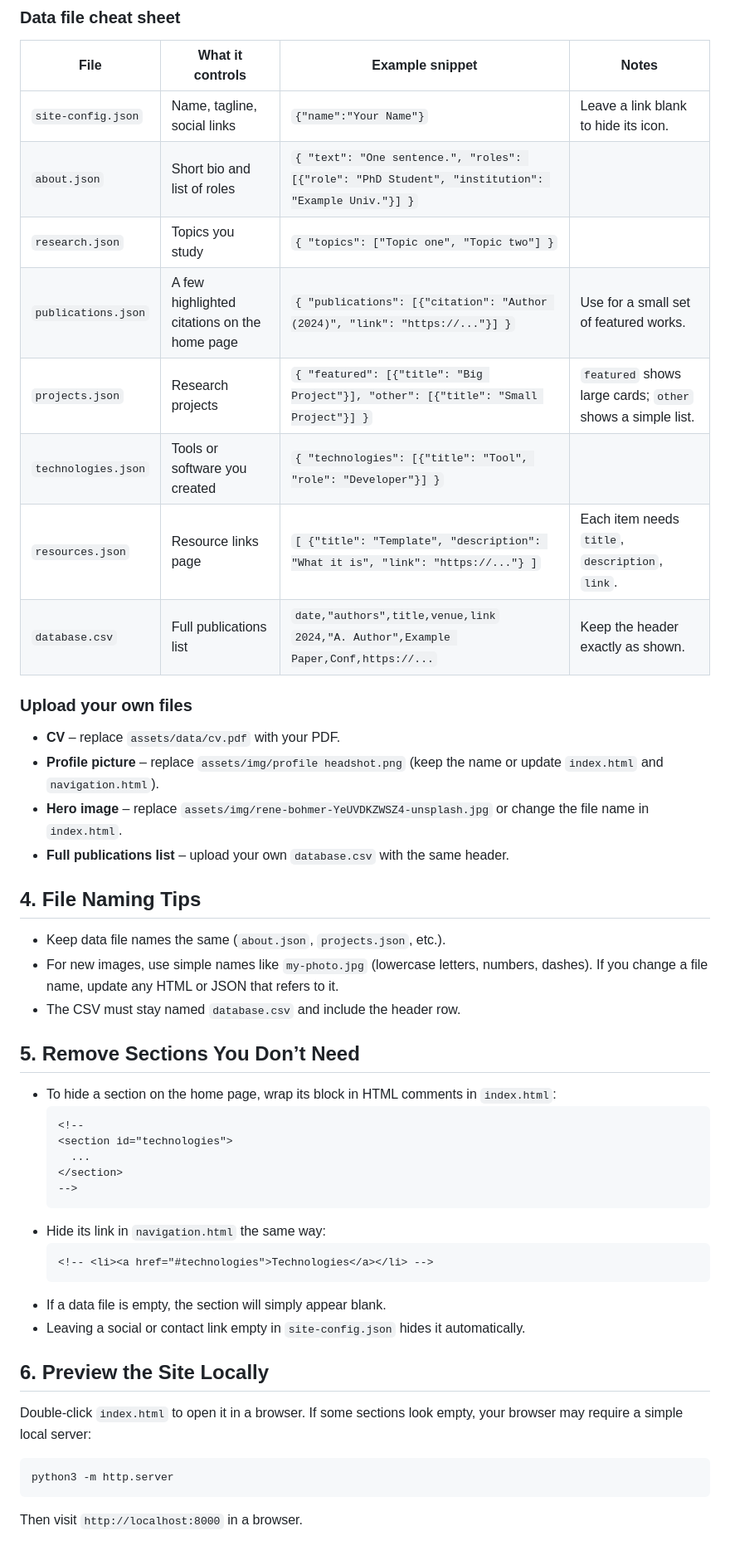
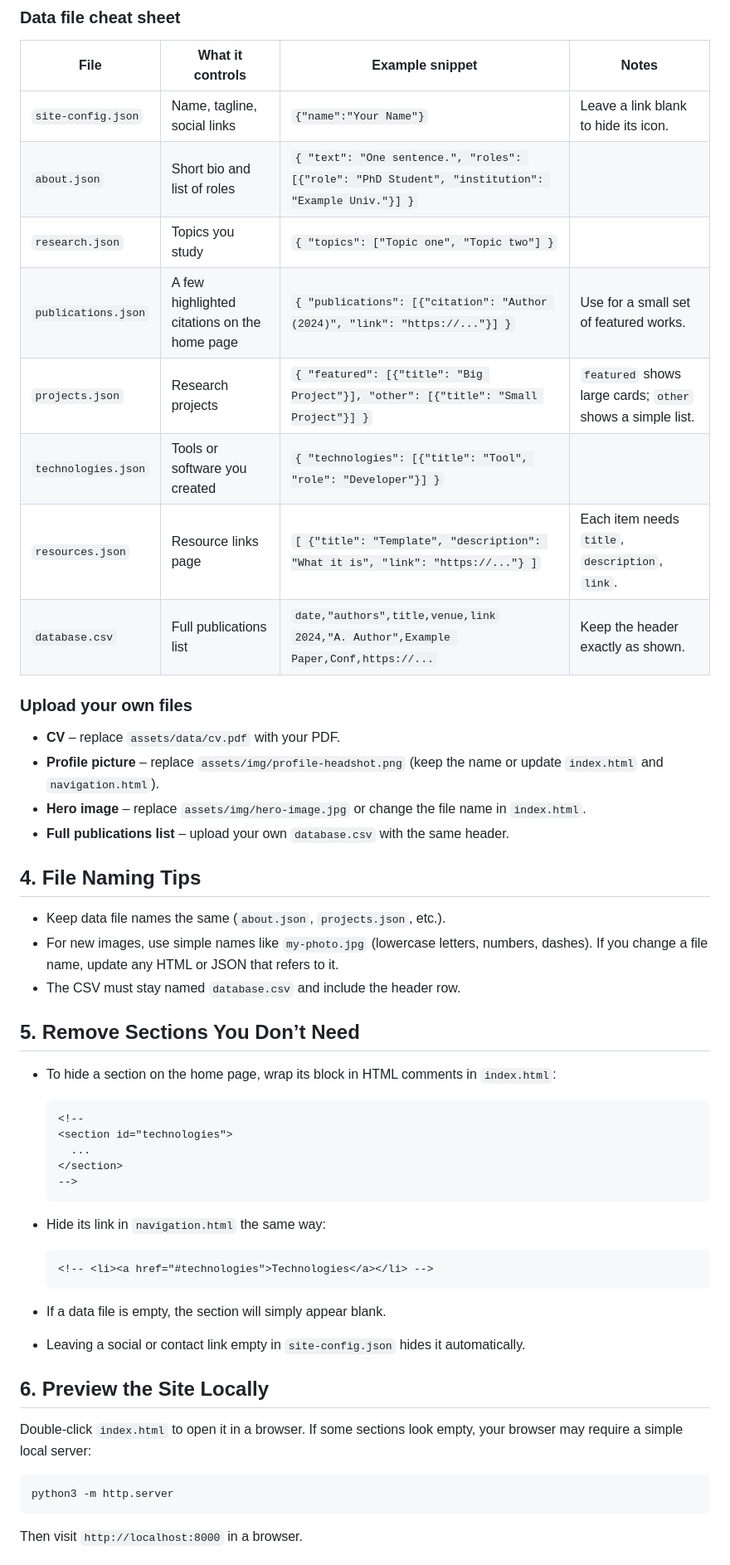
Before and after one commit to morganavickery/academic-website-template, a Markdown page: README.md, the part around the change printed below. Shown: that part at 83% size. Rendered like a GitHub page.

````diff
--- a/README.md
+++ b/README.md
@@ -35,29 +37,33 @@ All editable data files live in `assets/data`, and images live in `assets/img`.
 ### Data file cheat sheet
 
 | File | What it controls | Example snippet | Notes |
-| --- | --- | --- | --- |
+|----|----|----|----|
 | `site-config.json` | Name, tagline, social links | `{"name":"Your Name"}` | Leave a link blank to hide its icon. |
-| `about.json` | Short bio and list of roles | `{ "text": "One sentence.", "roles": [{"role": "PhD Student", "institution": "Example Univ."}] }` | |
-| `research.json` | Topics you study | `{ "topics": ["Topic one", "Topic two"] }` | |
+| `about.json` | Short bio and list of roles | `{ "text": "One sentence.", "roles": [{"role": "PhD Student", "institution": "Example Univ."}] }` |    |
+| `research.json` | Topics you study | `{ "topics": ["Topic one", "Topic two"] }` |    |
 | `publications.json` | A few highlighted citations on the home page | `{ "publications": [{"citation": "Author (2024)", "link": "https://..."}] }` | Use for a small set of featured works. |
 | `projects.json` | Research projects | `{ "featured": [{"title": "Big Project"}], "other": [{"title": "Small Project"}] }` | `featured` shows large cards; `other` shows a simple list. |
-| `technologies.json` | Tools or software you created | `{ "technologies": [{"title": "Tool", "role": "Developer"}] }` | |
+| `technologies.json` | Tools or software you created | `{ "technologies": [{"title": "Tool", "role": "Developer"}] }` |    |
 | `resources.json` | Resource links page | `[ {"title": "Template", "description": "What it is", "link": "https://..."} ]` | Each item needs `title`, `description`, `link`. |
 | `database.csv` | Full publications list | `date,"authors",title,venue,link`<br>`2024,"A. Author",Example Paper,Conf,https://...` | Keep the header exactly as shown. |
 
 ### Upload your own files
-- **CV** – replace `assets/data/cv.pdf` with your PDF.
-- **Profile picture** – replace `assets/img/profile headshot.png` (keep the name or update `index.html` and `navigation.html`).
-- **Hero image** – replace `assets/img/rene-bohmer-YeUVDKZWSZ4-unsplash.jpg` or change the file name in `index.html`.
-- **Full publications list** – upload your own `database.csv` with the same header.
+
+* **CV** – replace `assets/data/cv.pdf` with your PDF.
+* **Profile picture** – replace `assets/img/profile-headshot.png` (keep the name or update `index.html` and `navigation.html`).
+* **Hero image** – replace `assets/img/hero-image.jpg` or change the file name in `index.html`.
+* **Full publications list** – upload your own `database.csv` with the same header.
 
 ## 4. File Naming Tips
-- Keep data file names the same (`about.json`, `projects.json`, etc.).
-- For new images, use simple names like `my-photo.jpg` (lowercase letters, numbers, dashes). If you change a file name, update any HTML or JSON that refers to it.
-- The CSV must stay named `database.csv` and include the header row.
+
+* Keep data file names the same (`about.json`, `projects.json`, etc.).
+* For new images, use simple names like `my-photo.jpg` (lowercase letters, numbers, dashes). If you change a file name, update any HTML or JSON that refers to it.
+* The CSV must stay named `database.csv` and include the header row.
 
 ## 5. Remove Sections You Don’t Need
-- To hide a section on the home page, wrap its block in HTML comments in `index.html`:
+
+* To hide a section on the home page, wrap its block in HTML comments in `index.html`:
+
   ```html
   <!--
   <section id="technologies">
@@ -65,18 +71,22 @@ All editable data files live in `assets/data`, and images live in `assets/img`.
   </section>
   -->
   ```
-- Hide its link in `navigation.html` the same way:
+* Hide its link in `navigation.html` the same way:
+
   ```html
   <!-- <li><a href="#technologies">Technologies</a></li> -->
   ```
-- If a data file is empty, the section will simply appear blank.
-- Leaving a social or contact link empty in `site-config.json` hides it automatically.
+* If a data file is empty, the section will simply appear blank.
+* Leaving a social or contact link empty in `site-config.json` hides it automatically.
 
 ## 6. Preview the Site Locally
+
 Double‑click `index.html` to open it in a browser. If some sections look empty, your browser may require a simple local server:
+
 ```bash
 python3 -m http.server
 ```
+
 Then visit `http://localhost:8000` in a browser.
 
 ## 7. Make It Live on the Internet
````
Also changed, not shown: other parts of README.md (+8 -3 lines).
